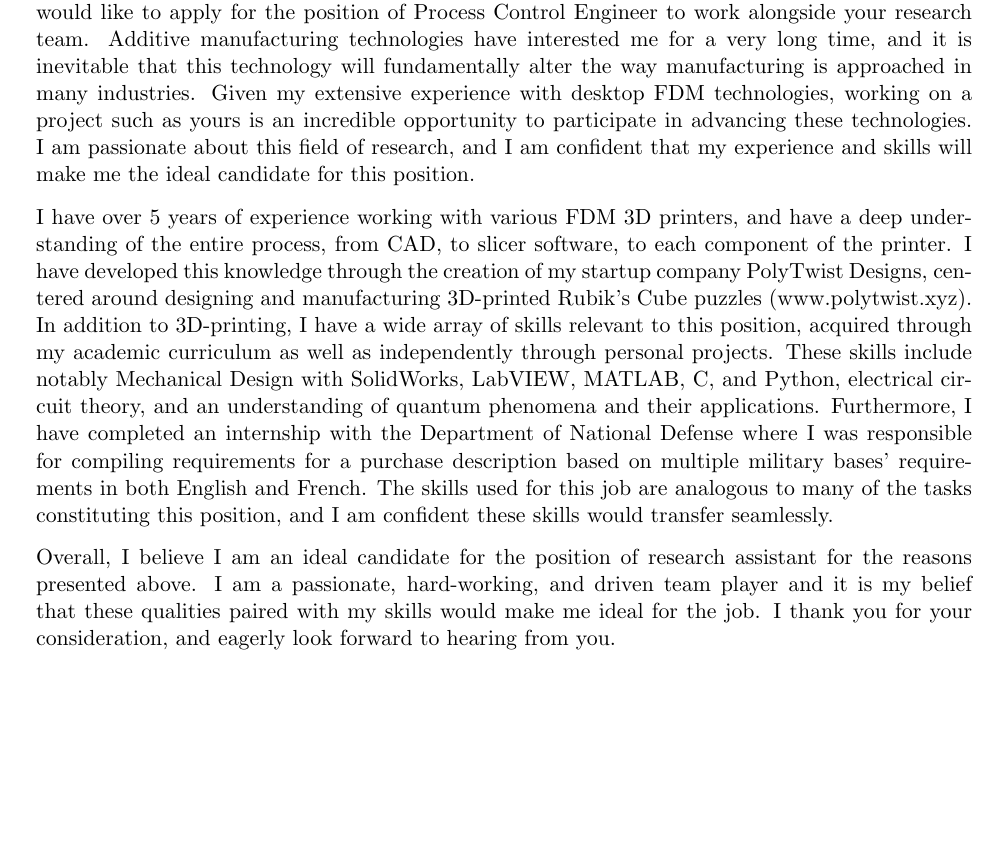
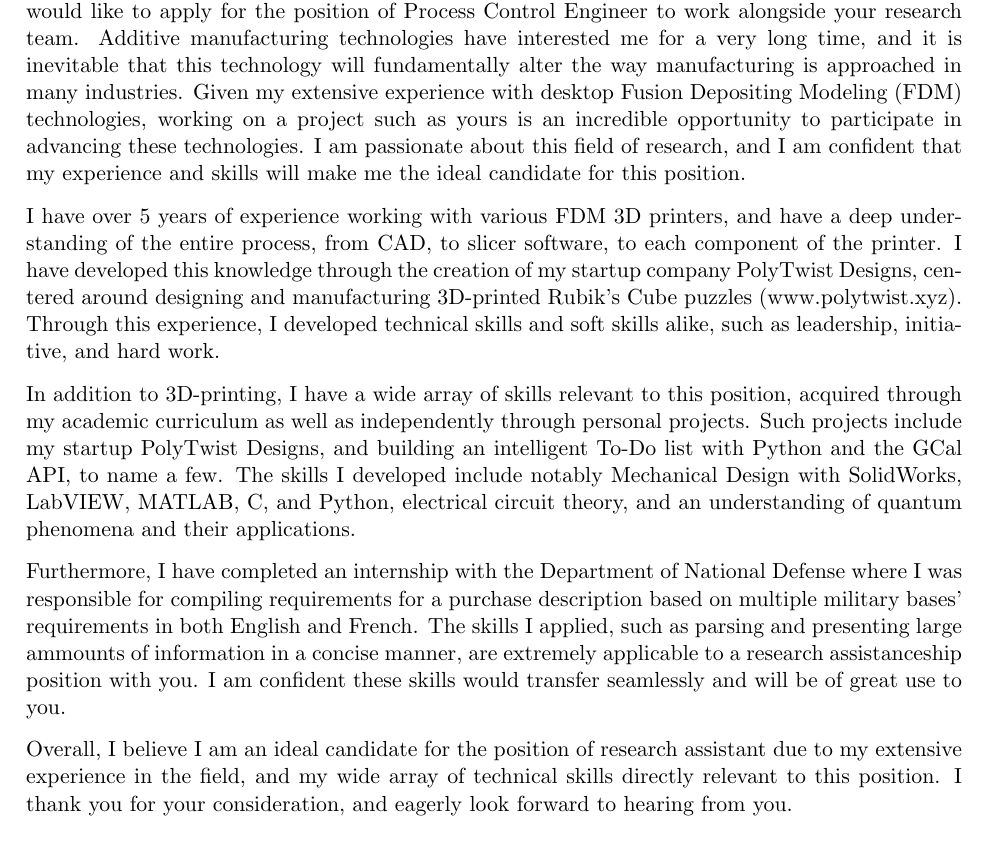
Before and after one commit to JulsAwad/coverletter, a LaTeX letter (coverletter.tex): part of the page, cut so that both start at the same text, the shorter picture padded with empty space. Compiled offline with pdfLaTeX.

Commit message:
Reworked based on feedback from Career Services

```diff
--- a/coverletter.tex
+++ b/coverletter.tex
@@ -16,9 +16,9 @@
 \urlstyle{same}
 
 % Margins
-\topmargin=-1.25in % Moves the top of the document 1 inch above the default
+\topmargin=-1.35in % Moves the top of the document 1 inch above the default
 \textheight=10in % Total height of the text on the page before text goes on to the next page, this can be increased in a longer letter
-\oddsidemargin=-10pt % Position of the left margin, can be negative or positive if you want more or less room
+\oddsidemargin=-15pt % Position of the left margin, can be negative or positive if you want more or less room
 \textwidth=6.5in % Total width of the text, increase this if the left margin was decreased and vice-versa
 
 %\let\raggedleft\raggedright % Pushes the date (at the top) to the left, comment this line to have the date on the right
@@ -52,15 +52,19 @@ K7L 2N8}
 
 %PARAGRAPH 1
 %Introduce myself and express my interest in the position
-My name is Julian Awad, and I am in my 2nd year of Engineering Physics, Mechanical Option. I would like to apply for the position of Process Control Engineer to work alongside your research team. Additive manufacturing technologies have interested me for a very long time, and it is inevitable that this technology will fundamentally alter the way manufacturing is approached in many industries. Given my extensive experience with desktop FDM technologies, working on a project such as yours is an incredible opportunity to participate in advancing these technologies. I am passionate about this field of research, and I am confident that my experience and skills will make me the ideal candidate for this position.
+My name is Julian Awad, and I am in my 2nd year of Engineering Physics, Mechanical Option. I would like to apply for the position of Process Control Engineer to work alongside your research team. Additive manufacturing technologies have interested me for a very long time, and it is inevitable that this technology will fundamentally alter the way manufacturing is approached in many industries. Given my extensive experience with desktop Fusion Depositing Modeling (FDM) technologies, working on a project such as yours is an incredible opportunity to participate in advancing these technologies. I am passionate about this field of research, and I am confident that my experience and skills will make me the ideal candidate for this position.
 
 %PARAGRAPH 2
 %3 qualities, and 3 examples to support, and explain why these qualities are relevant
-I have over 5 years of experience working with various FDM 3D printers, and have a deep understanding of the entire process, from CAD, to slicer software, to each component of the printer. I have developed this knowledge through the creation of my startup company PolyTwist Designs, centered around designing and manufacturing 3D-printed Rubik's Cube puzzles (\url{www.polytwist.xyz}). In addition to 3D-printing, I have a wide array of skills relevant to this position, acquired through my academic curriculum as well as independently through personal projects. These skills include notably Mechanical Design with SolidWorks, LabVIEW, MATLAB, C, and Python, electrical circuit theory, and an understanding of quantum phenomena and their applications. Furthermore, I have completed an internship with the Department of National Defense where I was responsible for compiling requirements for a purchase description based on multiple military bases' requirements in both English and French. The skills used for this job are analogous to many of the tasks constituting this position, and I am confident these skills would transfer seamlessly.
+I have over 5 years of experience working with various FDM 3D printers, and have a deep understanding of the entire process, from CAD, to slicer software, to each component of the printer. I have developed this knowledge through the creation of my startup company PolyTwist Designs, centered around designing and manufacturing 3D-printed Rubik's Cube puzzles (\url{www.polytwist.xyz}). Through this experience, I developed technical skills and soft skills alike, such as leadership, initiative, and hard work.
+
+In addition to 3D-printing, I have a wide array of skills relevant to this position, acquired through my academic curriculum as well as independently through personal projects. Such projects include my startup PolyTwist Designs, and building an intelligent To-Do list with Python and the GCal API, to name a few. The skills I developed include notably Mechanical Design with SolidWorks, LabVIEW, MATLAB, C, and Python, electrical circuit theory, and an understanding of quantum phenomena and their applications.
+
+Furthermore, I have completed an internship with the Department of National Defense where I was responsible for compiling requirements for a purchase description based on multiple military bases' requirements in both English and French. The skills I applied, such as parsing and presenting large ammounts of information in a concise manner, are extremely applicable to a research assistanceship position with you. I am confident these skills would transfer seamlessly and will be of great use to you.
 
 %PARAHRAPH 3
 %Restate qualities, thank them for their time etc
-Overall, I believe I am an ideal candidate for the position of research assistant for the reasons presented above. I am a passionate, hard-working, and driven team player and it is my belief that these qualities paired with my skills would make me ideal for the job. I thank you for your consideration, and eagerly look forward to hearing from you.
+Overall, I believe I am an ideal candidate for the position of research assistant due to my extensive experience in the field, and my wide array of technical skills directly relevant to this position. I thank you for your consideration, and eagerly look forward to hearing from you.
 
 \closing{Sincerely yours,}
 
```
Also changed, not shown: coverletter.pdf, coverletter.tex (4 more changed lines).
